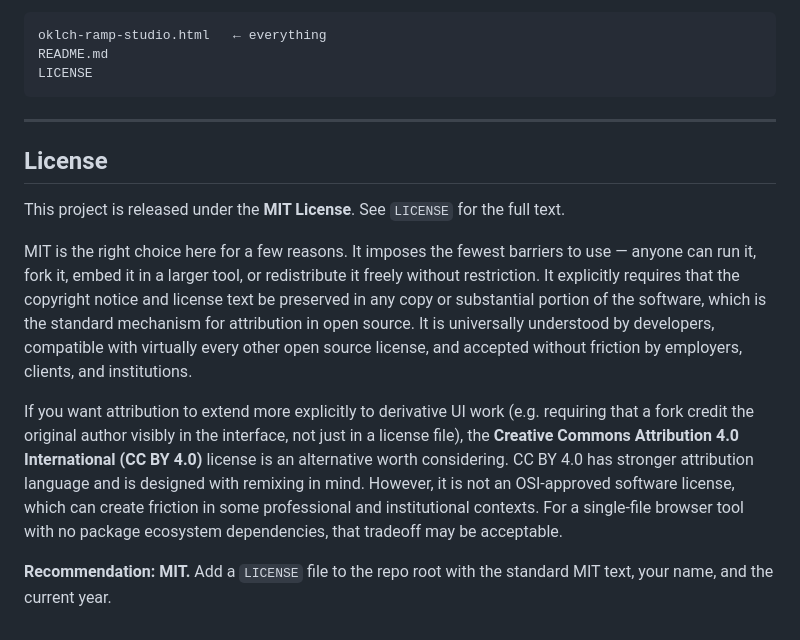
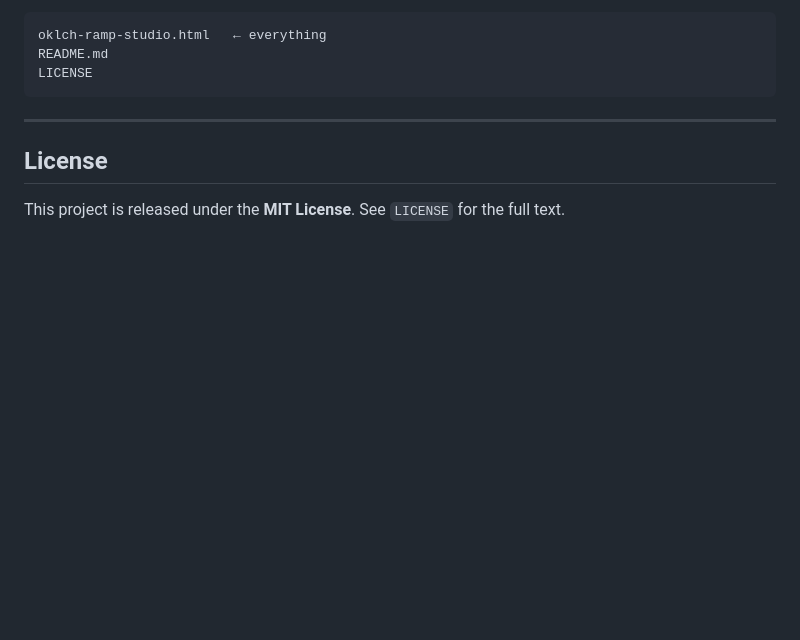
Before and after one commit to autocosm/oklch-ramp-studio, a Markdown page: README.md, the part around the change. GitHub-like rendering; blank space fills up the shorter version.

Commit message:
Simplify license section in README
Removed Claude artifacts: detailed explanation of the MIT License and alternative licenses.

```diff
--- a/README.md
+++ b/README.md
@@ -195,9 +195,3 @@ LICENSE
 ## License
 
 This project is released under the **MIT License**. See `LICENSE` for the full text.
-
-MIT is the right choice here for a few reasons. It imposes the fewest barriers to use — anyone can run it, fork it, embed it in a larger tool, or redistribute it freely without restriction. It explicitly requires that the copyright notice and license text be preserved in any copy or substantial portion of the software, which is the standard mechanism for attribution in open source. It is universally understood by developers, compatible with virtually every other open source license, and accepted without friction by employers, clients, and institutions.
-
-If you want attribution to extend more explicitly to derivative UI work (e.g. requiring that a fork credit the original author visibly in the interface, not just in a license file), the **Creative Commons Attribution 4.0 International (CC BY 4.0)** license is an alternative worth considering. CC BY 4.0 has stronger attribution language and is designed with remixing in mind. However, it is not an OSI-approved software license, which can create friction in some professional and institutional contexts. For a single-file browser tool with no package ecosystem dependencies, that tradeoff may be acceptable.
-
-**Recommendation: MIT.** Add a `LICENSE` file to the repo root with the standard MIT text, your name, and the current year.
```
